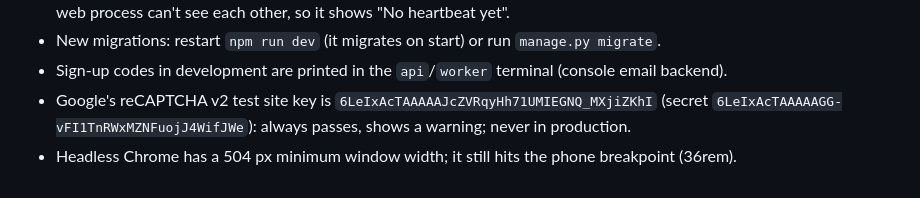
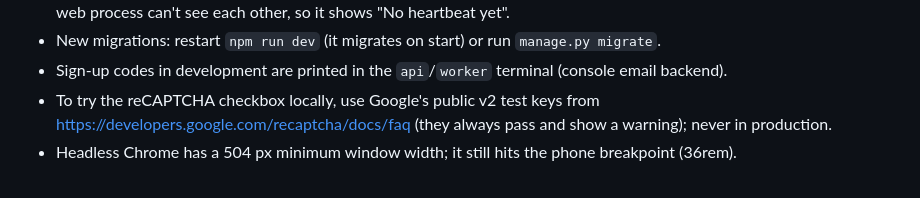
Before and after one commit to ahmershahdev/holidayops, a Markdown page: docs/status.md, the part around the change. Drawn GitHub-style.

Commit message:
Link to Google's reCAPTCHA test keys instead of quoting them (#47)

```diff
--- a/docs/status.md
+++ b/docs/status.md
@@ -97,5 +97,5 @@ npm audit and Dependabot in CI. Details: [security.md](security.md).
   the worker and the web process can't see each other, so it shows "No heartbeat yet".
 - New migrations: restart `npm run dev` (it migrates on start) or run `manage.py migrate`.
 - Sign-up codes in development are printed in the `api`/`worker` terminal (console email backend).
-- Google's reCAPTCHA v2 test site key is `6LeIxAcTAAAAAJcZVRqyHh71UMIEGNQ_MXjiZKhI` (secret `6LeIxAcTAAAAAGG-vFI1TnRWxMZNFuojJ4WifJWe`): always passes, shows a warning; never in production.
+- To try the reCAPTCHA checkbox locally, use Google's public v2 test keys from <https://developers.google.com/recaptcha/docs/faq> (they always pass and show a warning); never in production.
 - Headless Chrome has a 504 px minimum window width; it still hits the phone breakpoint (36rem).
```
